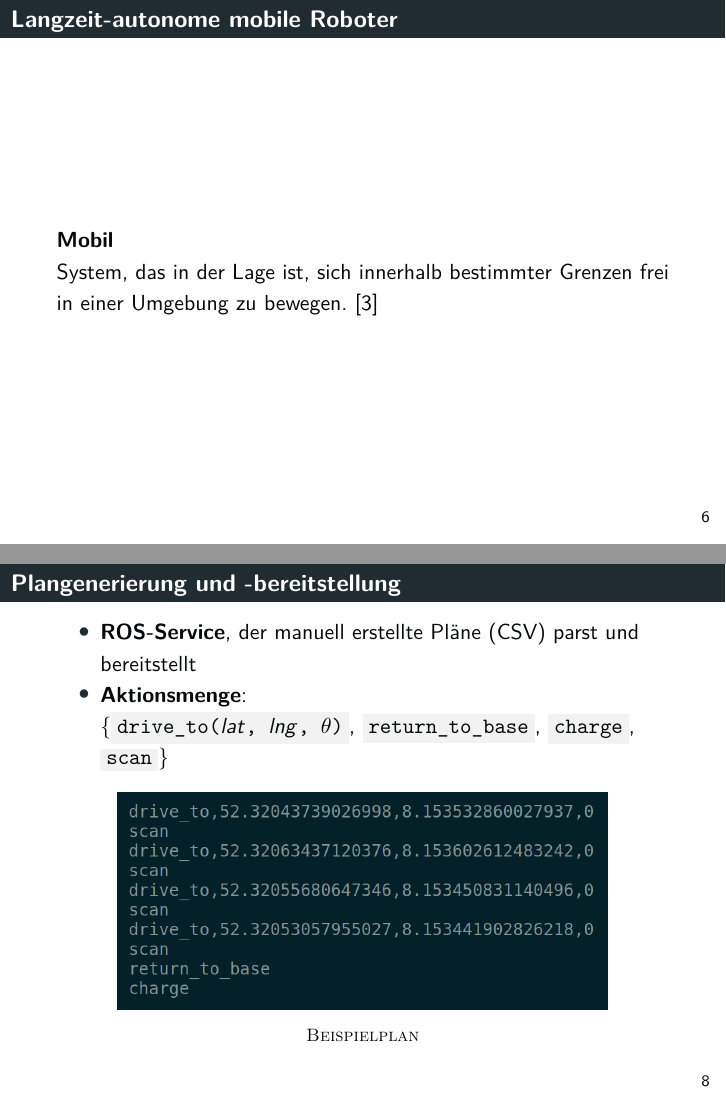
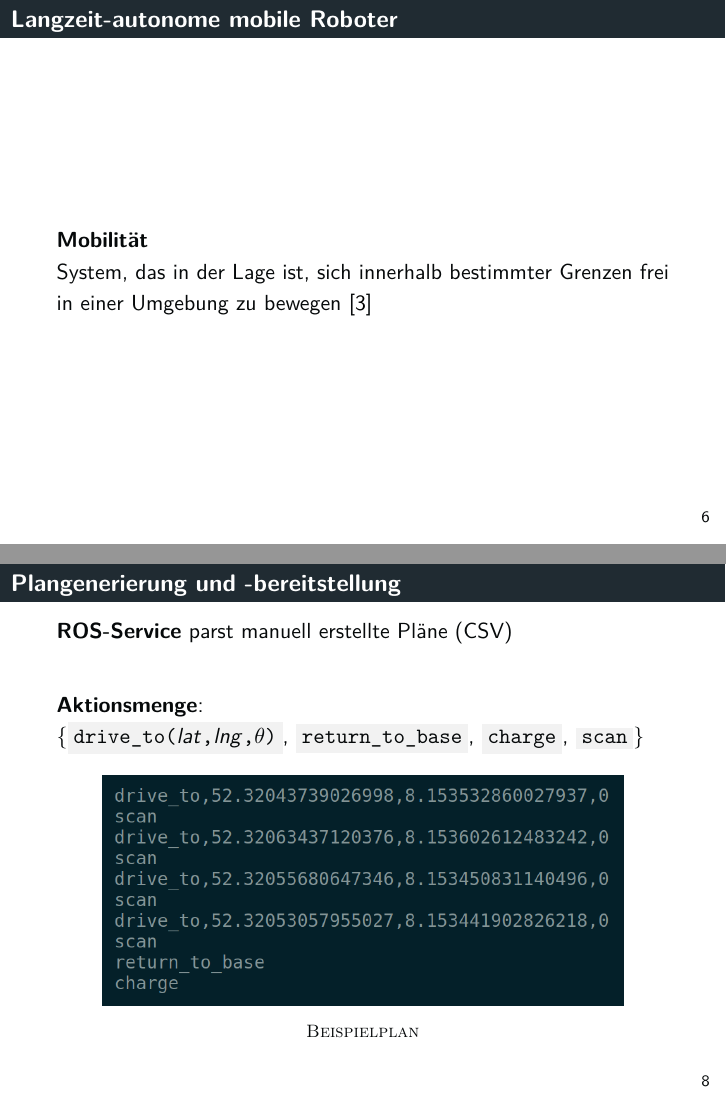
Before and after one commit to tbohne/msc, LaTeX slides (OSI/slides.tex): pages 6 and 8 of 35, joined at a grey line. Compiled offline with pdfLaTeX.

Commit message:
refine slides

```diff
--- a/OSI/slides.tex
+++ b/OSI/slides.tex
@@ -259,8 +259,8 @@
 
 \begin{frame}
   \frametitle{Langzeit-autonome mobile Roboter}
-  \textbf{Mobil}\newline
-  System, das in der Lage ist, sich innerhalb bestimmter Grenzen frei in einer Umgebung zu bewegen. \cite{Hertzberg:2012}
+  \textbf{Mobilität}\newline
+  System, das in der Lage ist, sich innerhalb bestimmter Grenzen frei in einer Umgebung zu bewegen \cite{Hertzberg:2012}
 \end{frame}
 
 \begin{frame}
@@ -278,13 +275,12 @@
 
 \begin{frame}
   \frametitle{Plangenerierung und -bereitstellung}
-  \begin{itemize}
-    \item \textbf{ROS-Service}, der manuell erstellte Pläne (CSV) parst und bereitstellt
-    \item \textbf{Aktionsmenge}:\newline $\{$\code{drive\_to($lat$, $lng$, $\theta$)}, \code{return\_to\_base}, \code{charge}, \code{scan}$\}$
-  \end{itemize}
+  \textbf{ROS-Service} parst manuell erstellte Pläne (CSV)\newline
+
+  \textbf{Aktionsmenge}:\newline $\{$\code{drive\_to($lat$,$lng$,$\theta$)}, \code{return\_to\_base}, \code{charge}, \code{scan}$\}$
   \begin{figure}[H]
     \centering
-    \includegraphics[width=0.8\textwidth]{img/plan_example.png}
+    \includegraphics[width=0.85\textwidth]{img/plan_example.png}
     \caption*{\textsc{Beispielplan}}
   \end{figure}
 \end{frame}
```
Also changed, not shown: OSI/slides.tex (13 more changed lines).
